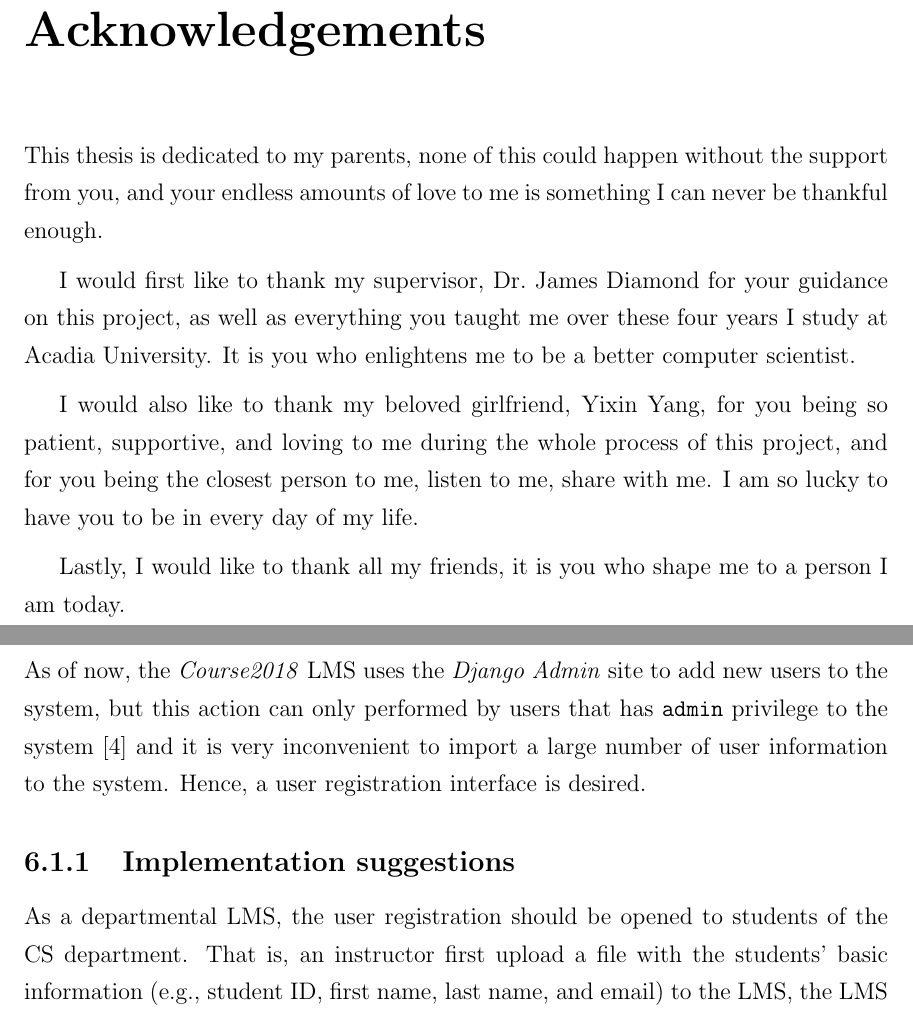
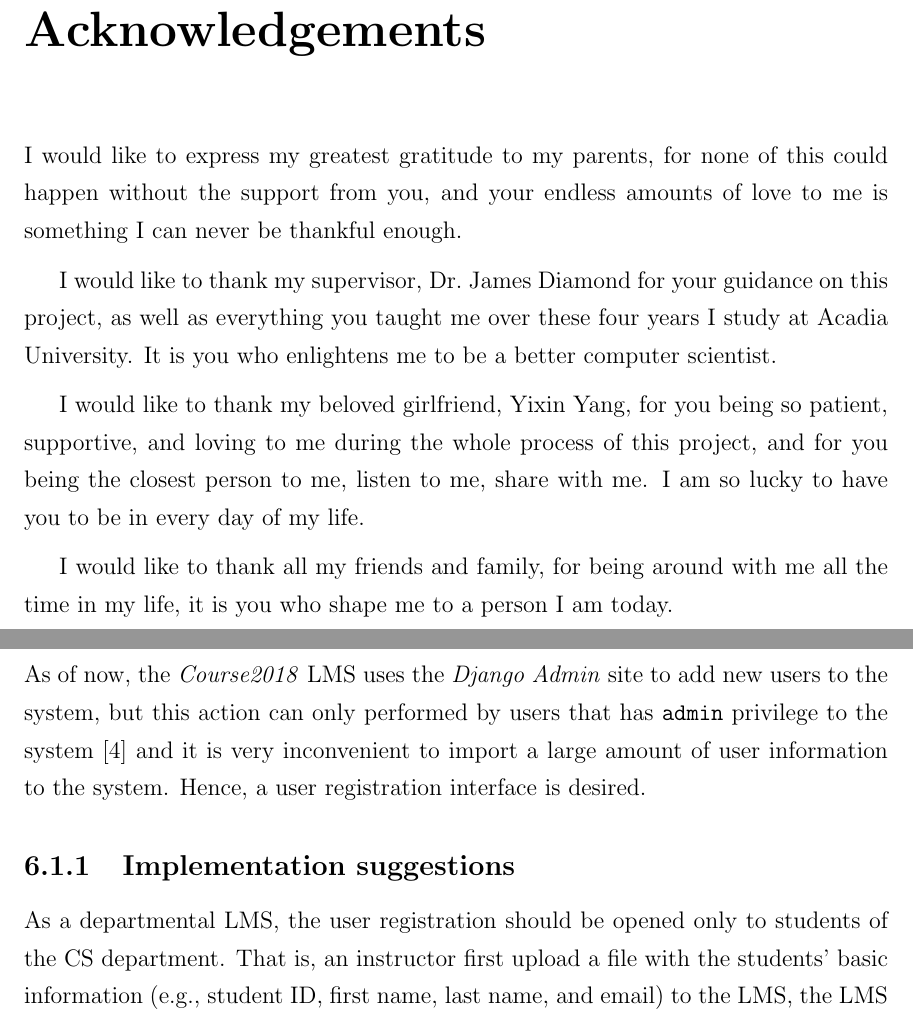
Before and after one commit to pacho2014/thesis, a LaTeX thesis (thesis.tex, which reads main/future-dev.tex, preliminaries.tex): two parts of pages 7 and 85 of 93, joined at a grey line, cut so that both start at the same text. Compiled offline with pdfLaTeX; a LaTeX package or settings file that is missing is left out.

Commit message:
some editing

```diff
--- a/main/future-dev.tex
+++ b/main/future-dev.tex
@@ -18,11 +18,11 @@ chapter.
 As of now, the \emph{Course2018} LMS uses the \emph{Django Admin} site to
 add new users to the system, but this action can only performed by users that
 has \texttt{admin} privilege to the system~\cite{djangoAdmin} and it is very
-inconvenient to import a large number of user information to the system.
+inconvenient to import a large amount of user information to the system.
 Hence, a user registration interface is desired.
 
 \subsection{Implementation suggestions}
-As a departmental LMS, the user registration should be opened to students
+As a departmental LMS, the user registration should be opened only to students
 of the CS department.
 That is, an instructor first upload a file with the students' basic information
 (e.g., student ID, first name, last name, and email) to the LMS, the LMS
--- a/preliminaries.tex
+++ b/preliminaries.tex
@@ -43,20 +43,21 @@ computer science}
 % next few lines.
 
 \Acknowledgments
-This thesis is dedicated to my parents, none of this could happen without the
+I would like to express my greatest gratitude to my parents,
+for none of this could happen without the
 support from you, and your endless amounts of love to me is something
 I can never be thankful enough.
 
 \medskip
 
-I would first like to thank my supervisor, Dr.~James Diamond for your
+I would like to thank my supervisor, Dr.~James Diamond for your
 guidance on this project, as well as everything you taught me over these four
 years I study at Acadia University.
 It is you who enlightens me to be a better computer scientist.
 
 \medskip
 
-I would also like to thank my beloved girlfriend, Yixin Yang,
+I would like to thank my beloved girlfriend, Yixin Yang,
 for you being so patient, supportive, and loving to me during the whole process
 of this project,
 and for you being the closest person to me, listen to me, share with me.
@@ -64,7 +65,8 @@ I am so lucky to have you to be in every day of my life.
 
 \medskip
 
-Lastly, I would like to thank all my friends, it is you who shape me to a person
+I would like to thank all my friends and family, for being around with me all
+the time in my life, it is you who shape me to a person
 I am today.
 
 %-------------------------------------------------------------------------
```
